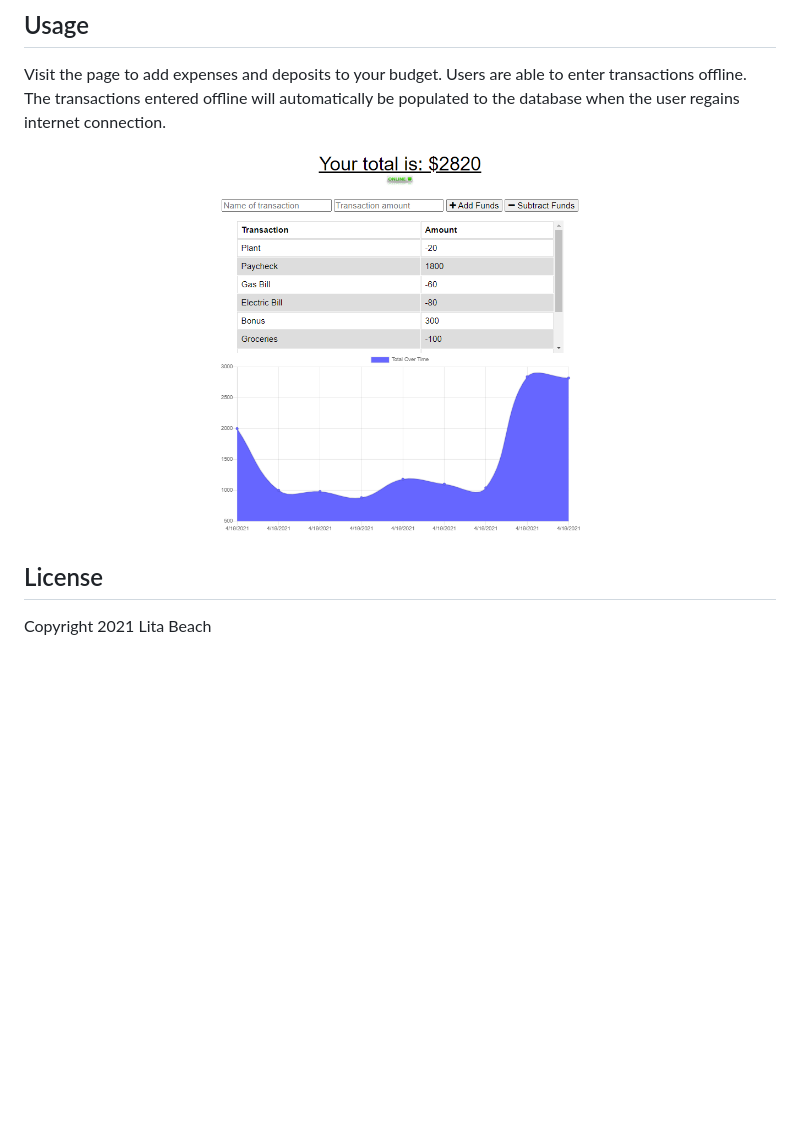
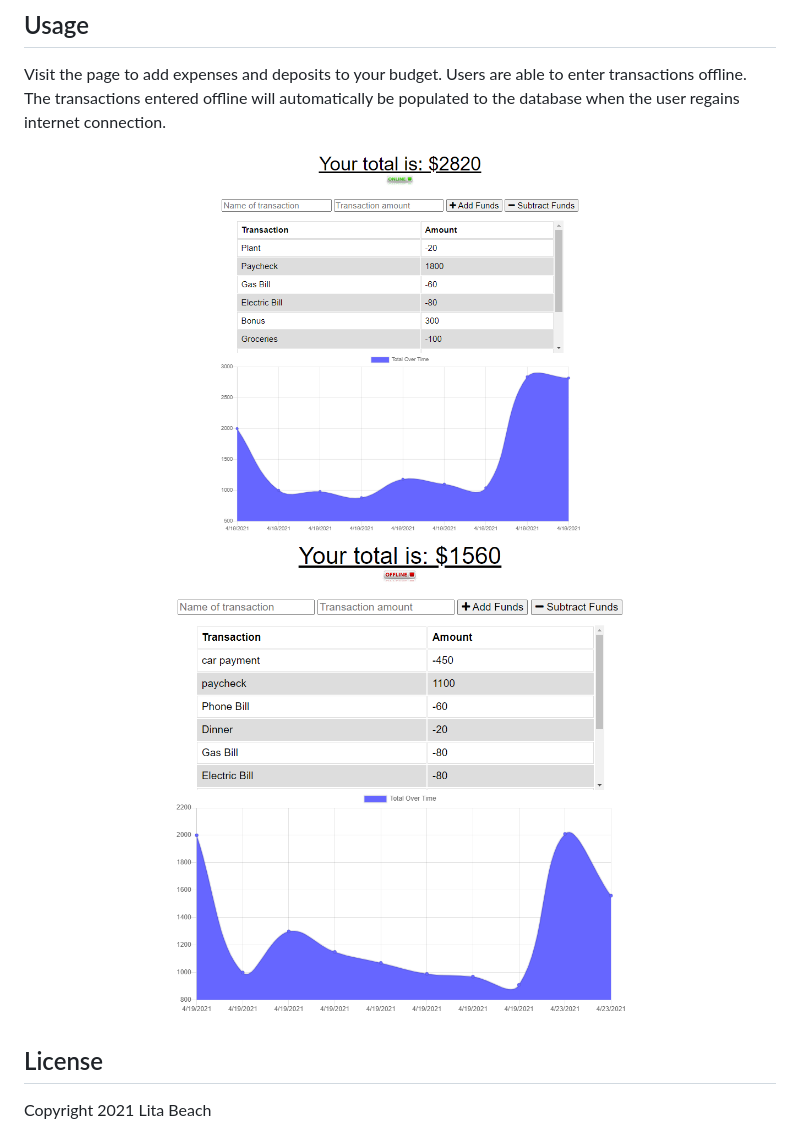
Before and after one commit to Litabeach/Budget-Anywhere, a Markdown page: README.md, the part around the change. Rendered like a GitHub page; pictures changed too: public/images/screenshot2.png (added); blank space fills up the shorter version.

Commit message:
added second screenshot

```diff
--- a/README.md
+++ b/README.md
@@ -23,7 +23,8 @@ Run 'npm i', then 'node server.js' from the command line to run the server. This
 
 Visit the page to add expenses and deposits to your budget. Users are able to enter transactions offline. The transactions entered offline will automatically be populated to the database when the user regains internet connection.
 
-![screenshot of homepage](public/images/budget.png)
+![screenshot of homepage online](public/images/budget.png)
+![screenshot of homepage offline](public/images/screenshot2.png)
 
 
 ## License
```
